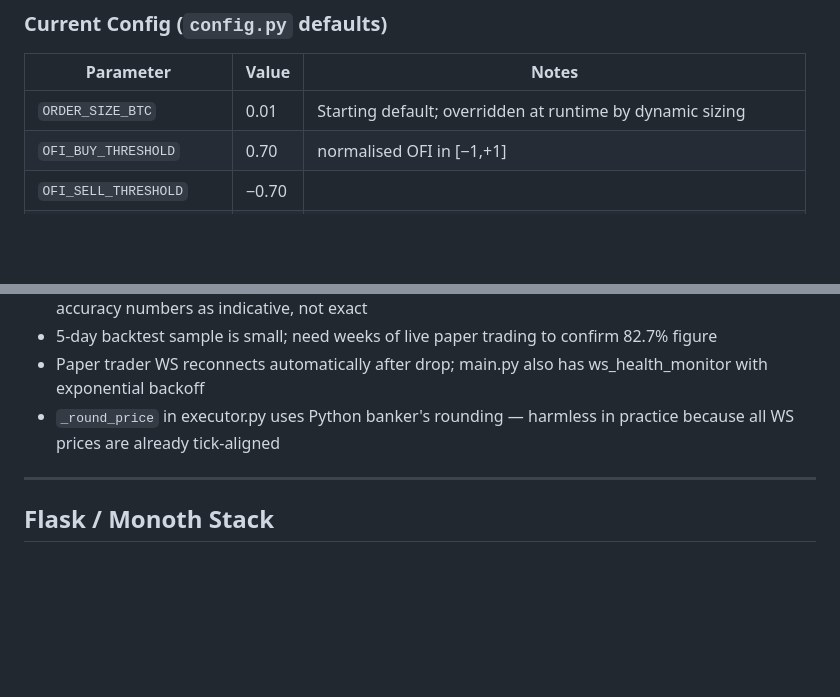
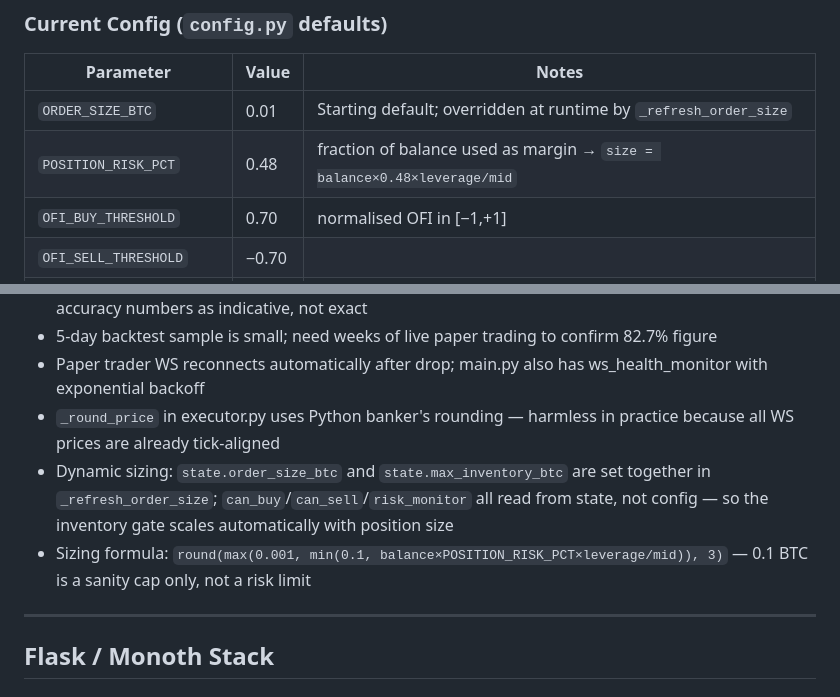
Before and after one commit to udinry/hyperbot, a Markdown page: CLAUDE.md, 2 parts joined by grey strips. Drawn GitHub-style; blank space fills up the shorter version.

Commit message:
docs(CLAUDE.md): document dynamic sizing formula and state fields

```diff
--- a/CLAUDE.md
+++ b/CLAUDE.md
@@ -55,7 +55,8 @@ hyperbot/
 
 | Parameter | Value | Notes |
 |---|---|---|
-| `ORDER_SIZE_BTC` | 0.01 | Starting default; overridden at runtime by dynamic sizing |
+| `ORDER_SIZE_BTC` | 0.01 | Starting default; overridden at runtime by `_refresh_order_size` |
+| `POSITION_RISK_PCT` | 0.48 | fraction of balance used as margin → `size = balance×0.48×leverage/mid` |
 | `OFI_BUY_THRESHOLD` | 0.70 | normalised OFI in [−1,+1] |
 | `OFI_SELL_THRESHOLD` | −0.70 | |
 | `OFI_LEVELS` | 2 | top N book levels |
@@ -167,6 +168,8 @@ Concurrent tasks: `main_loop`, `risk_monitor` (100ms poll), `ws_health_monitor`
 - 5-day backtest sample is small; need weeks of live paper trading to confirm 82.7% figure
 - Paper trader WS reconnects automatically after drop; main.py also has ws_health_monitor with exponential backoff
 - `_round_price` in executor.py uses Python banker's rounding — harmless in practice because all WS prices are already tick-aligned
+- Dynamic sizing: `state.order_size_btc` and `state.max_inventory_btc` are set together in `_refresh_order_size`; `can_buy`/`can_sell`/`risk_monitor` all read from state, not config — so the inventory gate scales automatically with position size
+- Sizing formula: `round(max(0.001, min(0.1, balance×POSITION_RISK_PCT×leverage/mid)), 3)` — 0.1 BTC is a sanity cap only, not a risk limit
 
 ---
 
```
